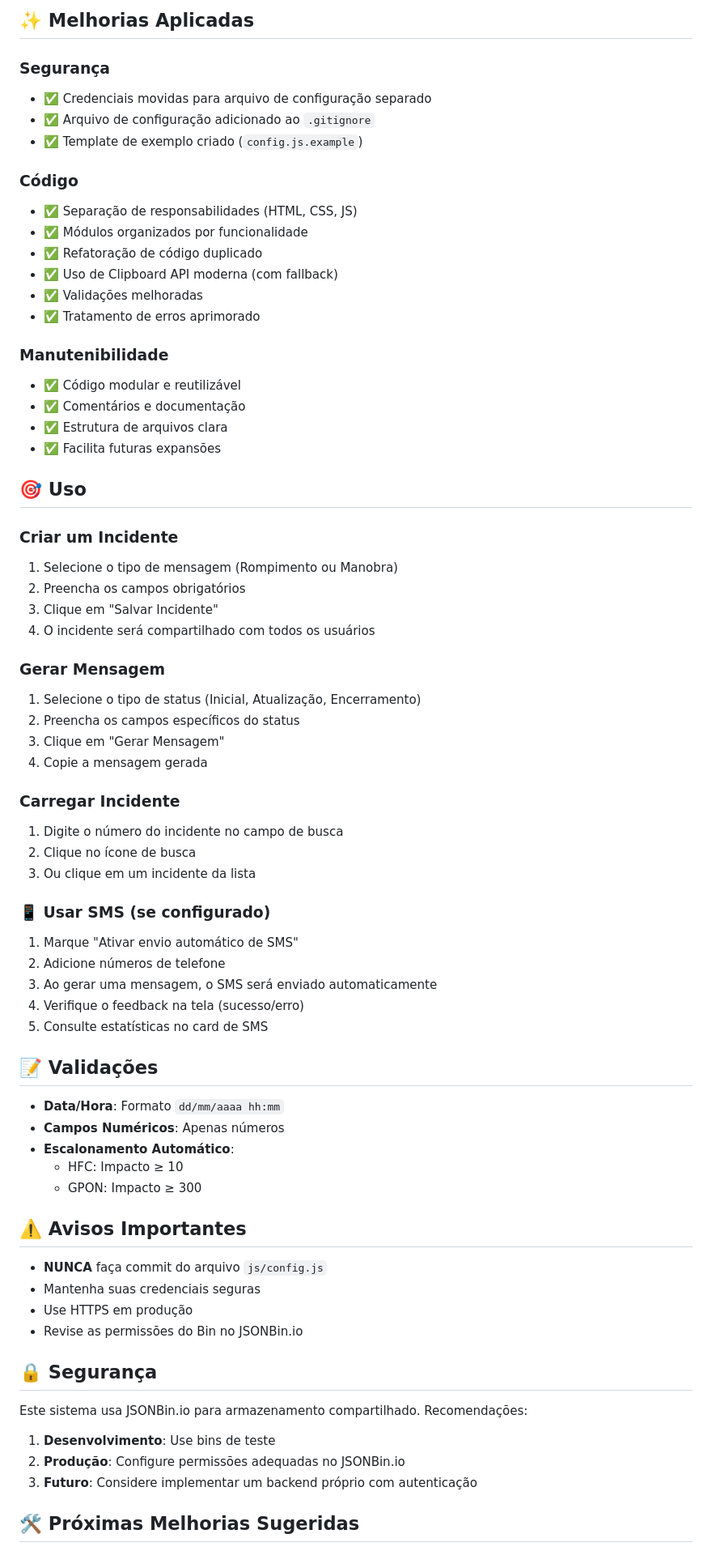
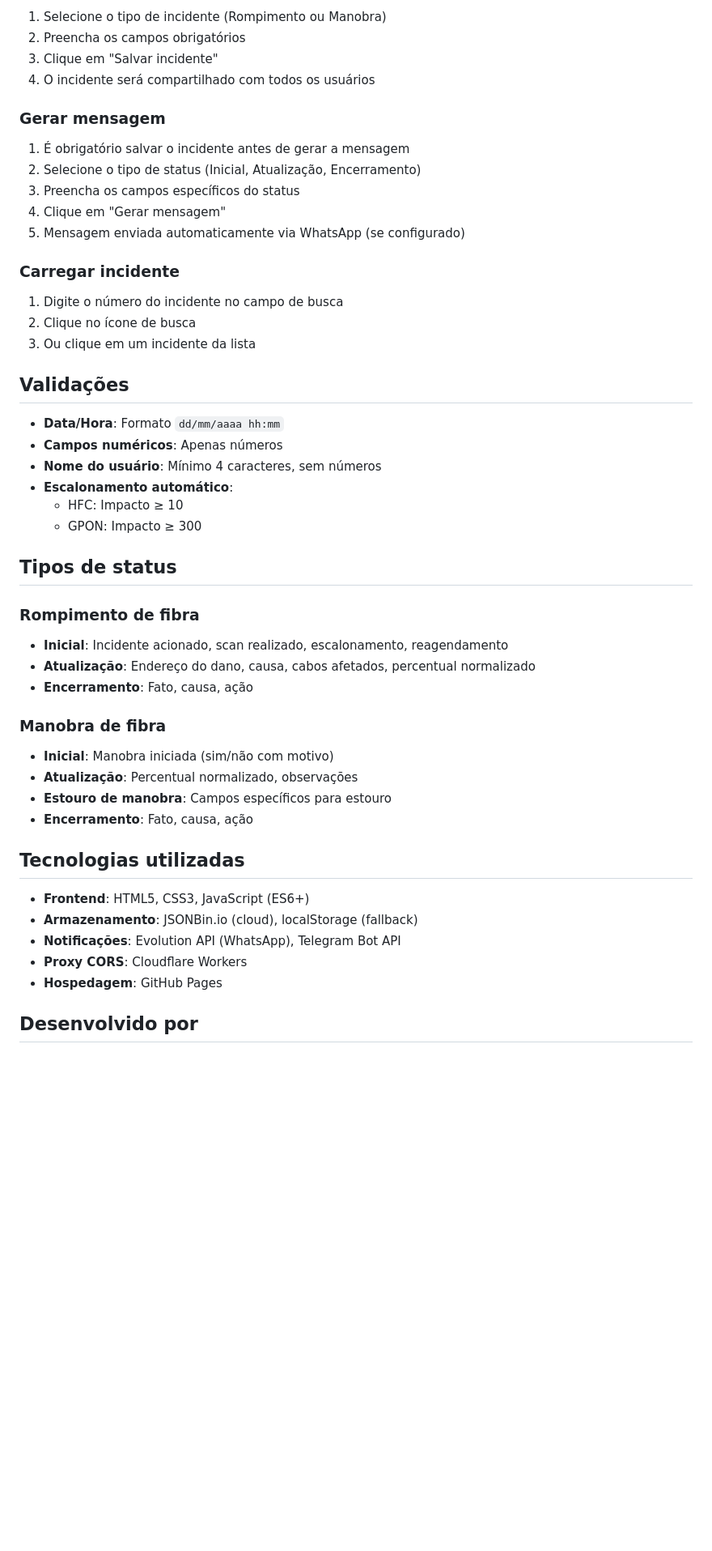
Before and after one commit to nlsoarez/geradomsg, a Markdown page: README.md, the part around one of its changes. Shown at 81% size. GitHub-like rendering; blank space fills up the shorter version.

```diff
--- a/README.md
+++ b/README.md
@@ -165,76 +80,51 @@ Impacto: 150
-## ✨ Melhorias Aplicadas
-
-### Segurança
-- ✅ Credenciais movidas para arquivo de configuração separado
-- ✅ Arquivo de configuração adicionado ao `.gitignore`
-- ✅ Template de exemplo criado (`config.js.example`)
-
-### Código
-- ✅ Separação de responsabilidades (HTML, CSS, JS)
-- ✅ Módulos organizados por funcionalidade
-- ✅ Refatoração de código duplicado
-- ✅ Uso de Clipboard API moderna (com fallback)
-- ✅ Validações melhoradas
-- ✅ Tratamento de erros aprimorado
-
-### Manutenibilidade
-- ✅ Código modular e reutilizável
-- ✅ Comentários e documentação
-- ✅ Estrutura de arquivos clara
-- ✅ Facilita futuras expansões
-
-## 🎯 Uso
-
-### Criar um Incidente
-
-1. Selecione o tipo de mensagem (Rompimento ou Manobra)
+1. Selecione o tipo de incidente (Rompimento ou Manobra)
 2. Preencha os campos obrigatórios
-3. Clique em "Salvar Incidente"
+3. Clique em "Salvar incidente"
 4. O incidente será compartilhado com todos os usuários
 
-### Gerar Mensagem
+### Gerar mensagem
 
-1. Selecione o tipo de status (Inicial, Atualização, Encerramento)
-2. Preencha os campos específicos do status
-3. Clique em "Gerar Mensagem"
-4. Copie a mensagem gerada
+1. É obrigatório salvar o incidente antes de gerar a mensagem
+2. Selecione o tipo de status (Inicial, Atualização, Encerramento)
+3. Preencha os campos específicos do status
+4. Clique em "Gerar mensagem"
+5. Mensagem enviada automaticamente via WhatsApp (se configurado)
 
-### Carregar Incidente
+### Carregar incidente
 
 1. Digite o número do incidente no campo de busca
 2. Clique no ícone de busca
 3. Ou clique em um incidente da lista
 
-### 📱 Usar SMS (se configurado)
-
-1. Marque "Ativar envio automático de SMS"
-2. Adicione números de telefone
-3. Ao gerar uma mensagem, o SMS será enviado automaticamente
-4. Verifique o feedback na tela (sucesso/erro)
-5. Consulte estatísticas no card de SMS
-
-## 📝 Validações
+## Validações
 
 - **Data/Hora**: Formato `dd/mm/aaaa hh:mm`
-- **Campos Numéricos**: Apenas números
-- **Escalonamento Automático**:
+- **Campos numéricos**: Apenas números
+- **Nome do usuário**: Mínimo 4 caracteres, sem números
+- **Escalonamento automático**:
   - HFC: Impacto ≥ 10
   - GPON: Impacto ≥ 300
 
-## ⚠️ Avisos Importantes
+## Tipos de status
 
-- **NUNCA** faça commit do arquivo `js/config.js`
-- Mantenha suas credenciais seguras
-- Use HTTPS em produção
-- Revise as permissões do Bin no JSONBin.io
+### Rompimento de fibra
+- **Inicial**: Incidente acionado, scan realizado, escalonamento, reagendamento
+- **Atualização**: Endereço do dano, causa, cabos afetados, percentual normalizado
+- **Encerramento**: Fato, causa, ação
 
-## 🔒 Segurança
+### Manobra de fibra
+- **Inicial**: Manobra iniciada (sim/não com motivo)
+- **Atualização**: Percentual normalizado, observações
+- **Estouro de manobra**: Campos específicos para estouro
+- **Encerramento**: Fato, causa, ação
 
-Este sistema usa JSONBin.io para armazenamento compartilhado. Recomendações:
+## Tecnologias utilizadas
 
-1. **Desenvolvimento**: Use bins de teste
-2. **Produção**: Configure permissões adequadas no JSONBin.io
-3. **Futuro**: Considere implementar um backend próprio com autenticação
+- **Frontend**: HTML5, CSS3, JavaScript (ES6+)
+- **Armazenamento**: JSONBin.io (cloud), localStorage (fallback)
+- **Notificações**: Evolution API (WhatsApp), Telegram Bot API
+- **Proxy CORS**: Cloudflare Workers
+- **Hospedagem**: GitHub Pages
 
-## 🛠️ Próximas Melhorias Sugeridas
+## Desenvolvido por
 
```
Also changed, not shown: other parts of README.md (+43 -144 lines).
